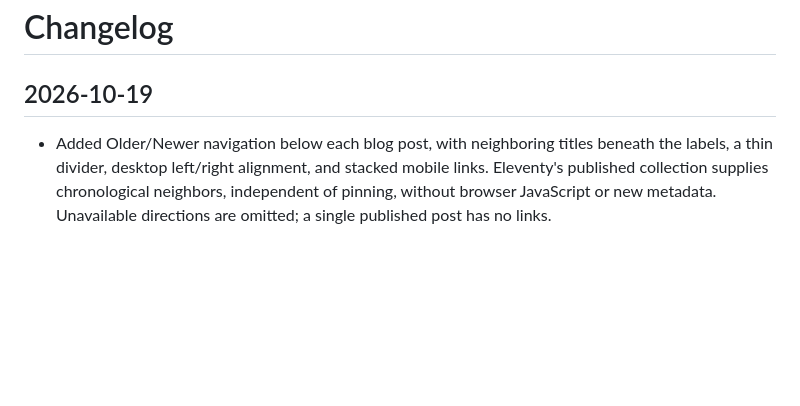
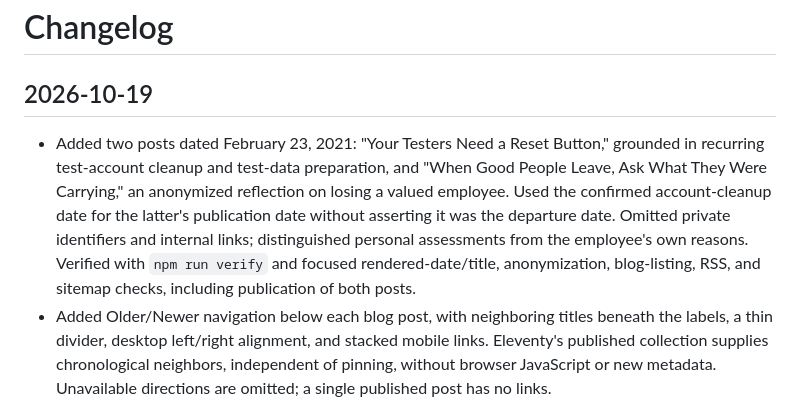
Before and after one commit to wasatchwizard/wasatchwizard.github.io, a Markdown page: CHANGELOG.md, the part around the change. GitHub-like rendering; blank space fills up the shorter version.

Commit message:
Add February posts about testing support and employee departures

```diff
--- a/CHANGELOG.md
+++ b/CHANGELOG.md
@@ -2,6 +2,15 @@
 
 ## 2026-10-19
 
+- Added two posts dated February 23, 2021: "Your Testers Need a Reset Button,"
+  grounded in recurring test-account cleanup and test-data preparation, and
+  "When Good People Leave, Ask What They Were Carrying," an anonymized reflection
+  on losing a valued employee. Used the confirmed account-cleanup date for the
+  latter's publication date without asserting it was the departure date.
+  Omitted private identifiers and internal links; distinguished personal
+  assessments from the employee's own reasons. Verified with `npm run verify`
+  and focused rendered-date/title, anonymization, blog-listing, RSS, and sitemap
+  checks, including publication of both posts.
 - Added Older/Newer navigation below each blog post, with neighboring titles
   beneath the labels, a thin divider, desktop left/right alignment, and stacked
   mobile links. Eleventy's published collection supplies chronological neighbors,
```
Also changed, not shown: src/posts/when-good-people-leave-ask-what-they-were-carrying.md (added, +46 -0 lines), src/posts/your-testers-need-a-reset-button.md (added, +44 -0 lines).
